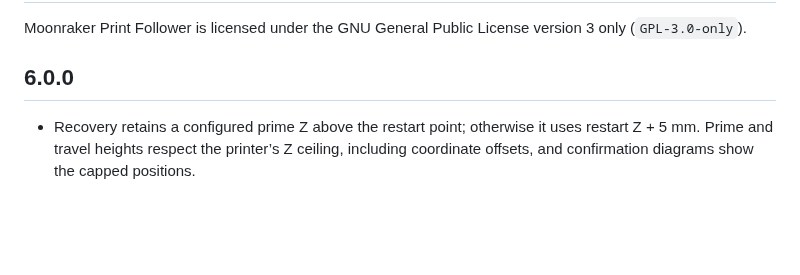
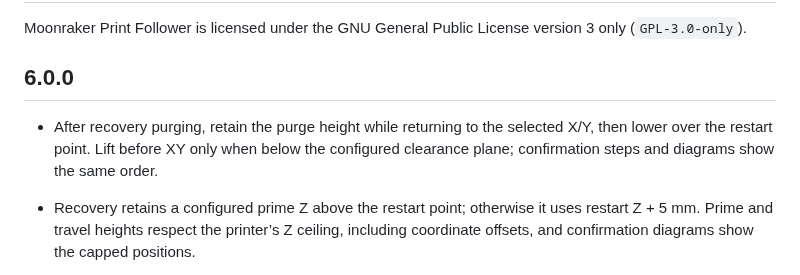
Before and after one commit to shallax/MoonrakerPrintFollower, a Markdown page: CHANGELOG.md, the part around the change. Drawn GitHub-style; blank space fills up the shorter version.

```diff
--- a/CHANGELOG.md
+++ b/CHANGELOG.md
@@ -3,6 +3,10 @@
 Moonraker Print Follower is licensed under the GNU General Public License version 3 only (`GPL-3.0-only`).
 
 ## 6.0.0
+
+- After recovery purging, retain the purge height while returning to the selected
+  X/Y, then lower over the restart point. Lift before XY only when below the
+  configured clearance plane; confirmation steps and diagrams show the same order.
 
 - Recovery retains a configured prime Z above the restart point; otherwise it uses restart Z + 5 mm. Prime and travel heights respect the printer’s Z ceiling, including coordinate offsets, and confirmation diagrams show the capped positions.
 
```
Also changed, not shown: README.md (+3 -1 lines), docs/ARCHITECTURE.md (+3 -1 lines), screenshots/08-whats-new.png, screenshots/20-recovery-preview-dark.png, screenshots/20-recovery-preview.png, screenshots/21-recovery-confirmation-dark.png, screenshots/21-recovery-confirmation.png, 7 other files.
